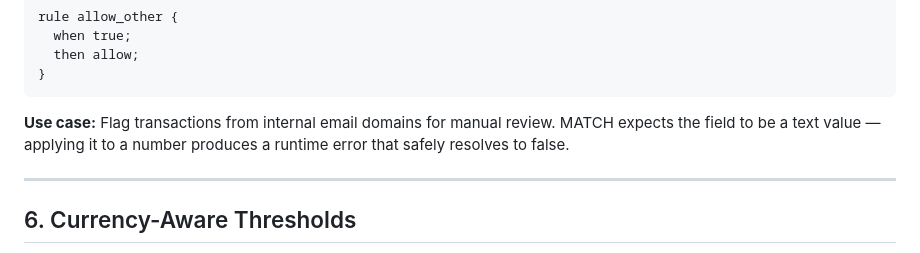
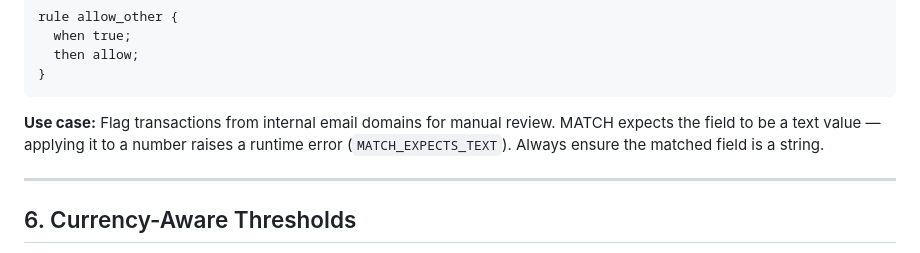
Before and after one commit to axiom-foundry/RuleDSL-SDK, a Markdown page: docs/rule_cookbook.md, the part around the change. GitHub-like rendering.

Commit message:
fix(docs): correct MATCH-on-number behavior in cookbook
MATCH on a non-text field raises MATCH_EXPECTS_TEXT runtime error,
not a silent false. Aligns documentation with actual engine behavior.

Co-Authored-By: Claude Opus 4.6 <noreply@anthropic.com>

````diff
--- a/docs/rule_cookbook.md
+++ b/docs/rule_cookbook.md
@@ -119,7 +119,7 @@ rule allow_other {
 }
 ```
 
-**Use case:** Flag transactions from internal email domains for manual review. MATCH expects the field to be a text value — applying it to a number produces a runtime error that safely resolves to false.
+**Use case:** Flag transactions from internal email domains for manual review. MATCH expects the field to be a text value — applying it to a number raises a runtime error (`MATCH_EXPECTS_TEXT`). Always ensure the matched field is a string.
 
 ---
 
````
